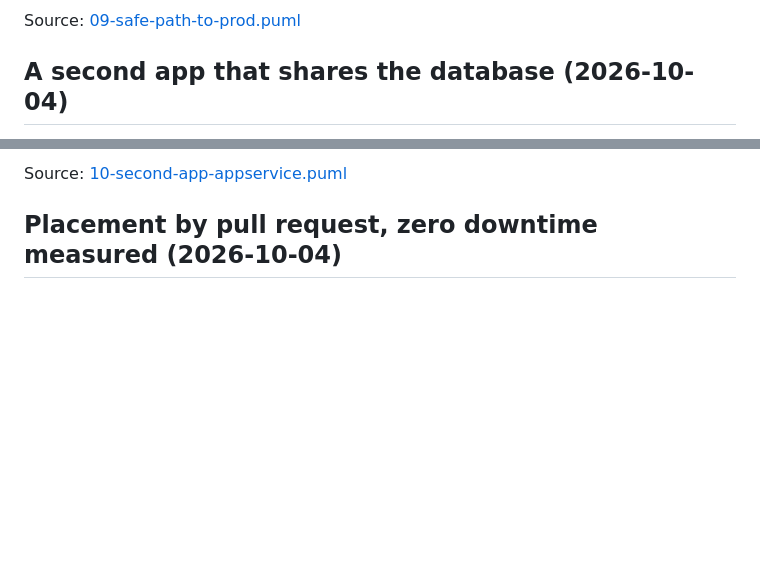
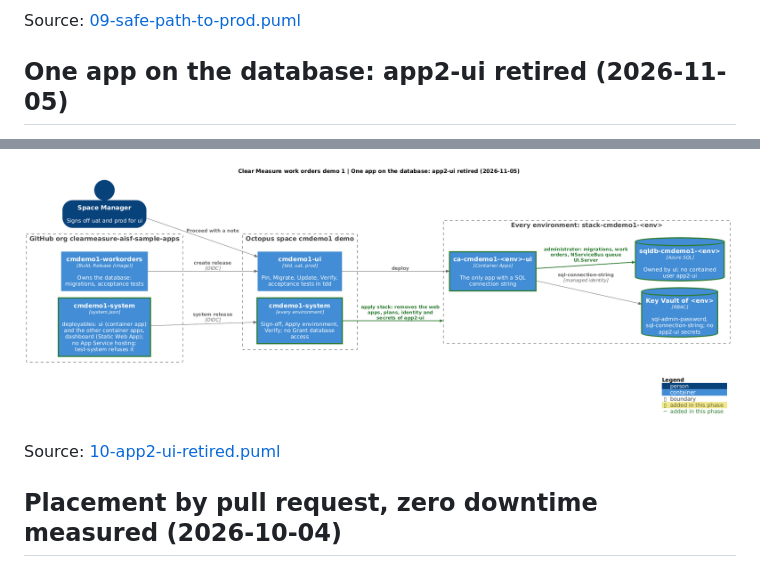
Before and after one commit to clearmeasure-aisf-sample-apps/cmdemo1-system, a Markdown page: docs/architecture/README.md, 2 parts joined by grey strips. Rendered like a GitHub page; pictures changed too: docs/architecture/10-app2-ui-retired.png (added); blank space fills up the shorter version.

Commit message:
Replace the App Service architecture diagram with app2-ui retired (#511)
Co-authored-by: Jeffrey Palermo <jeffrey@clear-measure.com>

```diff
--- a/docs/architecture/README.md
+++ b/docs/architecture/README.md
@@ -70,5 +70,5 @@ Source: [07-telemetry-tdd.puml](07-telemetry-tdd.puml)
 
 Source: [09-safe-path-to-prod.puml](09-safe-path-to-prod.puml)
 
-## A second app that shares the database (2026-10-04)
+## One app on the database: app2-ui retired (2026-11-05)
 
@@ -76,5 +76,7 @@ Source: [09-safe-path-to-prod.puml](09-safe-path-to-prod.puml)
 
-Source: [10-second-app-appservice.puml](10-second-app-appservice.puml)
+![One app on the database: app2-ui retired (2026-11-05)](10-app2-ui-retired.png)
+
+Source: [10-app2-ui-retired.puml](10-app2-ui-retired.puml)
 
 ## Placement by pull request, zero downtime measured (2026-10-04)
 
```
Also changed, not shown: other parts of docs/architecture/README.md (+1 -1 lines), README.md (+3 -3 lines), 1 other file.
